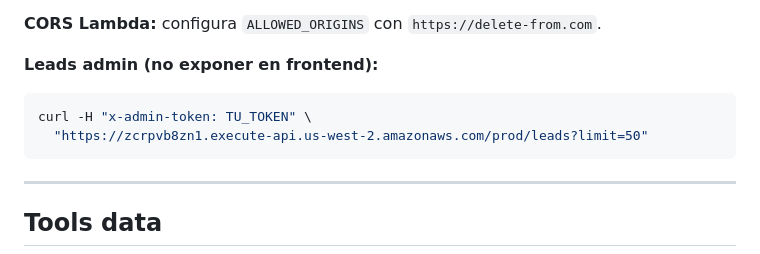
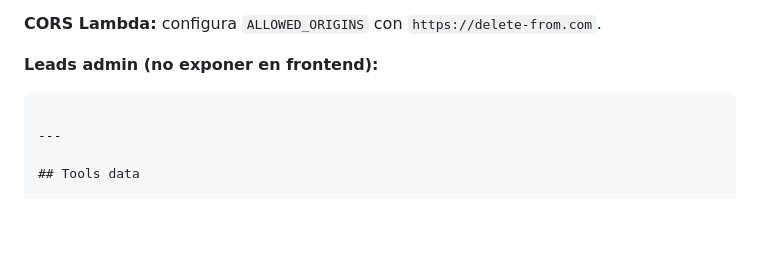
Before and after one commit to Julayo/delete-from-site, a Markdown page: README.md, the part around the change. GitHub-like rendering; blank space fills up the shorter version.

Commit message:
Actualizar README.md

````diff
--- a/README.md
+++ b/README.md
@@ -71,9 +71,7 @@ Si en el futuro el catálogo de tools crece significativamente o se añade auth/
 **CORS Lambda:** configura `ALLOWED_ORIGINS` con `https://delete-from.com`.
 
 **Leads admin (no exponer en frontend):**
-```bash
-curl -H "x-admin-token: TU_TOKEN" \
-  "https://zcrpvb8zn1.execute-api.us-west-2.amazonaws.com/prod/leads?limit=50"
+
 ```
 
 ---
````
